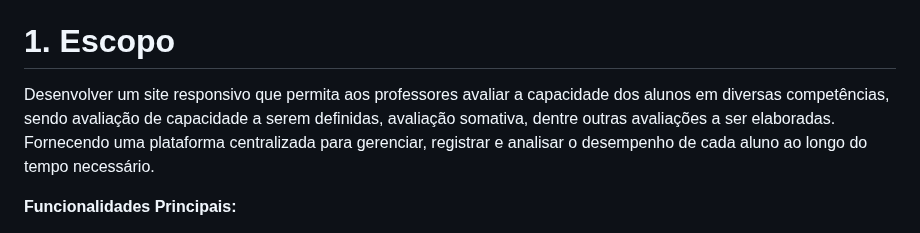
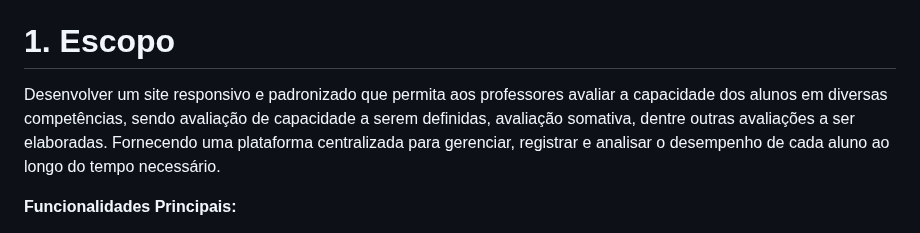
Before and after one commit to Kayke-Rodrigues/AutoNote-Services, a Markdown page: README.md, the part around the change. Rendered like a GitHub page.

```diff
--- a/README.md
+++ b/README.md
@@ -16,7 +16,7 @@ Problema: Facilitar a forma avaliativa do MSEP.
 
 <h1>1. Escopo</h1>
 
-Desenvolver um site responsivo que permita aos professores avaliar a capacidade dos alunos em diversas competências,
+Desenvolver um site responsivo e padronizado que permita aos professores avaliar a capacidade dos alunos em diversas competências,
 sendo avaliação de capacidade a serem definidas, avaliação somativa, dentre outras avaliações a ser elaboradas.
 Fornecendo uma plataforma centralizada para gerenciar, registrar e analisar o desempenho de cada aluno ao longo do
 tempo necessário.
```
